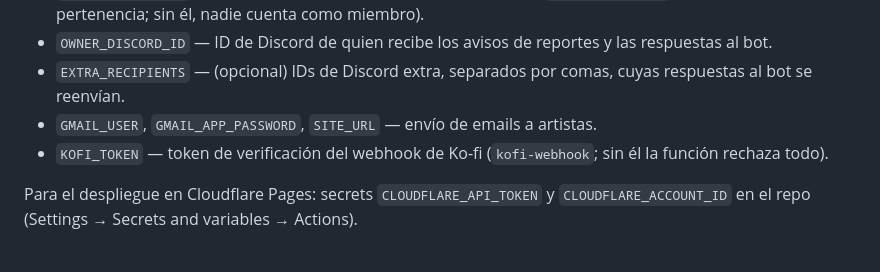
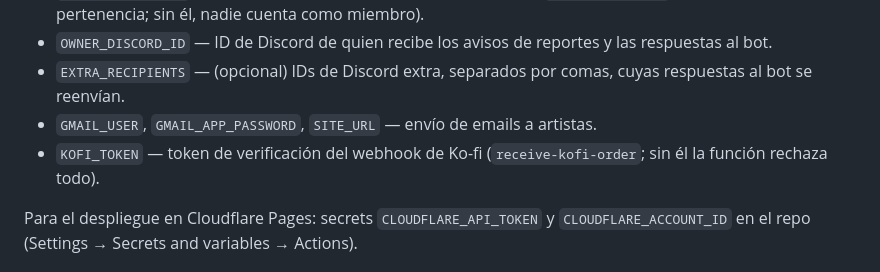
Before and after one commit to agm22profesionalmail-dot/ero-data-collector, a Markdown page: SETUP.md, the part around the change. GitHub-like rendering.

Commit message:
docs: nombre correcto del webhook de Ko-fi en SETUP

```diff
--- a/SETUP.md
+++ b/SETUP.md
@@ -91,7 +91,7 @@ Supabase → **Edge Functions → Secrets**:
 - `OWNER_DISCORD_ID` — ID de Discord de quien recibe los avisos de reportes y las respuestas al bot.
 - `EXTRA_RECIPIENTS` — (opcional) IDs de Discord extra, separados por comas, cuyas respuestas al bot se reenvían.
 - `GMAIL_USER`, `GMAIL_APP_PASSWORD`, `SITE_URL` — envío de emails a artistas.
-- `KOFI_TOKEN` — token de verificación del webhook de Ko-fi (`kofi-webhook`; sin él la función rechaza todo).
+- `KOFI_TOKEN` — token de verificación del webhook de Ko-fi (`receive-kofi-order`; sin él la función rechaza todo).
 
 Para el despliegue en Cloudflare Pages: secrets `CLOUDFLARE_API_TOKEN` y `CLOUDFLARE_ACCOUNT_ID` en el repo (Settings → Secrets and variables → Actions).
 
```
